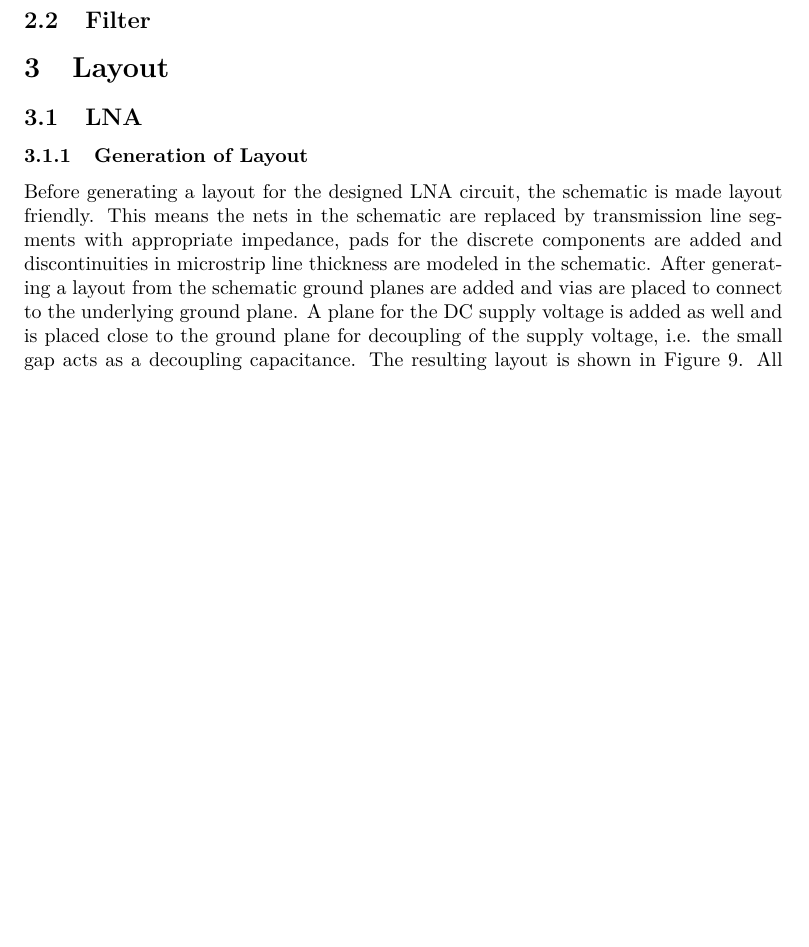
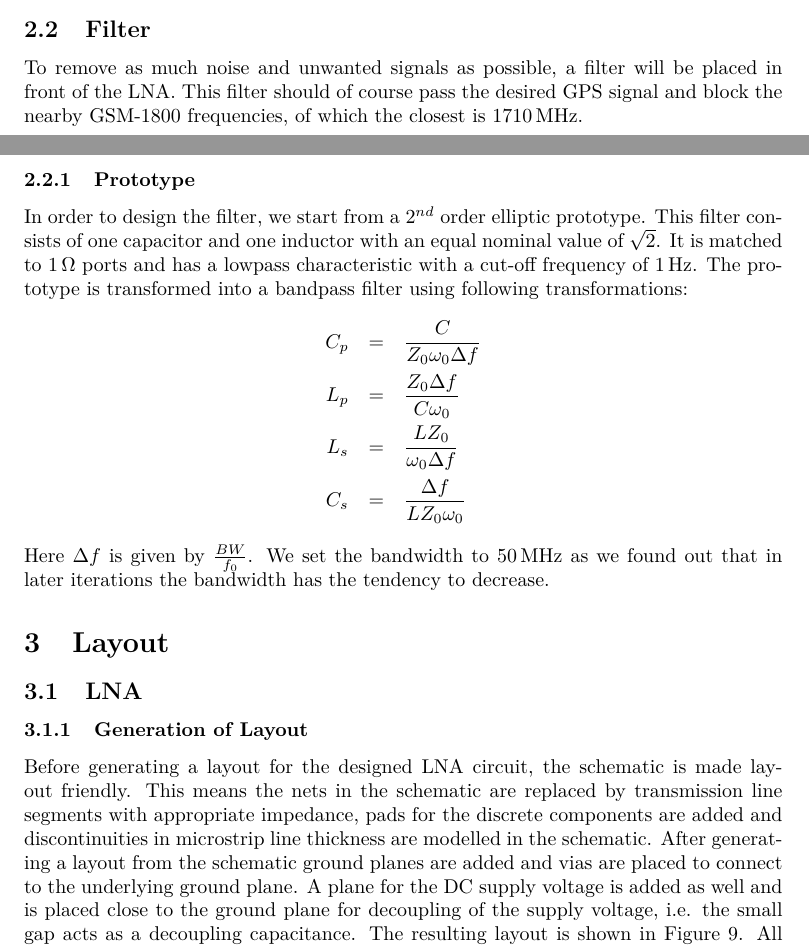
Before and after one commit to ThomasDeckmyn/Report_HFD, a LaTeX document (Report.tex): part of page 7 of 13 before the commit and two parts of pages 6 and 7 of 13 after it, the two joined at a grey line, cut so that both start at the same text, the shorter picture padded with empty space. Compiled offline with pdfLaTeX.

Commit message:
Add introduction for filter design

```diff
--- a/Report.tex
+++ b/Report.tex
@@ -149,11 +149,22 @@
 
 
 	\subsection{Filter}
+  To remove as much noise and unwanted signals as possible, a filter will be placed in front of the LNA. This filter should of course pass the desired GPS signal and block the nearby GSM-1800 frequencies, of which the closest is $\SI{1710}{\mega\hertz}$.
+  \subsubsection{Prototype}
+  In order to design the filter, we start from a $2^{nd}$ order elliptic prototype. This filter consists of one capacitor and one inductor with an equal nominal value of $\sqrt{2}$.  It is matched to $\SI{1}{\ohm}$ ports and has a lowpass characteristic with a cut-off frequency of $\SI{1}{\hertz}$.
+  The prototype is transformed into a bandpass filter using following transformations:
+  \begin{eqnarray*}
+    C_p &=& \frac{C}{Z_0 \omega_0 \Delta f}\\
+    L_p &=& \frac{Z_0 \Delta f}{C \omega_0}\\
+    L_s &=& \frac{L Z_0}{\omega_0 \Delta f}\\
+    C_s &=& \frac{\Delta f}{L Z_0 \omega_0}
+  \end{eqnarray*}
+  Here $\Delta f$ is given by $\frac{BW}{f_0}$. We set the bandwidth to $\SI{50}{\mega\hertz}$ as we found out that in later iterations the bandwidth has the tendency to decrease.
 
 \section{Layout}
 	\subsection{LNA}
 		\subsubsection{Generation of Layout}
-			Before generating a layout for the designed LNA circuit, the schematic is made layout friendly. This means the nets in the schematic are replaced by transmission line segments with appropriate impedance, pads for the discrete components are added and discontinuities in microstrip line thickness are modeled in the schematic. After generating a layout from the schematic ground planes are added and vias are placed to connect to the underlying ground plane. A plane for the DC supply voltage is added as well and is placed close to the ground plane for decoupling of the supply voltage, i.e. the small gap acts as a decoupling capacitance. The resulting layout is shown in Figure \ref{fig:lna_layout}. All traces have a width according to an impedance of $\SI{50}{\ohm}$ except for the transmission line in the matching network at the input, which is $\SI{75}{\ohm}$ to reduce the length of the line, and the trace between collector and base as only DC-current flows there.
+			Before generating a layout for the designed LNA circuit, the schematic is made layout friendly. This means the nets in the schematic are replaced by transmission line segments with appropriate impedance, pads for the discrete components are added and discontinuities in microstrip line thickness are modelled in the schematic. After generating a layout from the schematic ground planes are added and vias are placed to connect to the underlying ground plane. A plane for the DC supply voltage is added as well and is placed close to the ground plane for decoupling of the supply voltage, i.e. the small gap acts as a decoupling capacitance. The resulting layout is shown in Figure \ref{fig:lna_layout}. All traces have a width according to an impedance of $\SI{50}{\ohm}$ except for the transmission line in the matching network at the input, which is $\SI{75}{\ohm}$ to reduce the length of the line, and the trace between collector and base as only DC-current flows there.
 
 			\begin{figure}[H]
 			\centering
```
Also changed, not shown: fig/Filter/S11_lna_measurement.eps (deleted), fig/Filter/S21_lna_measurement.eps (deleted), fig/Filter/compression_point.eps (deleted).
